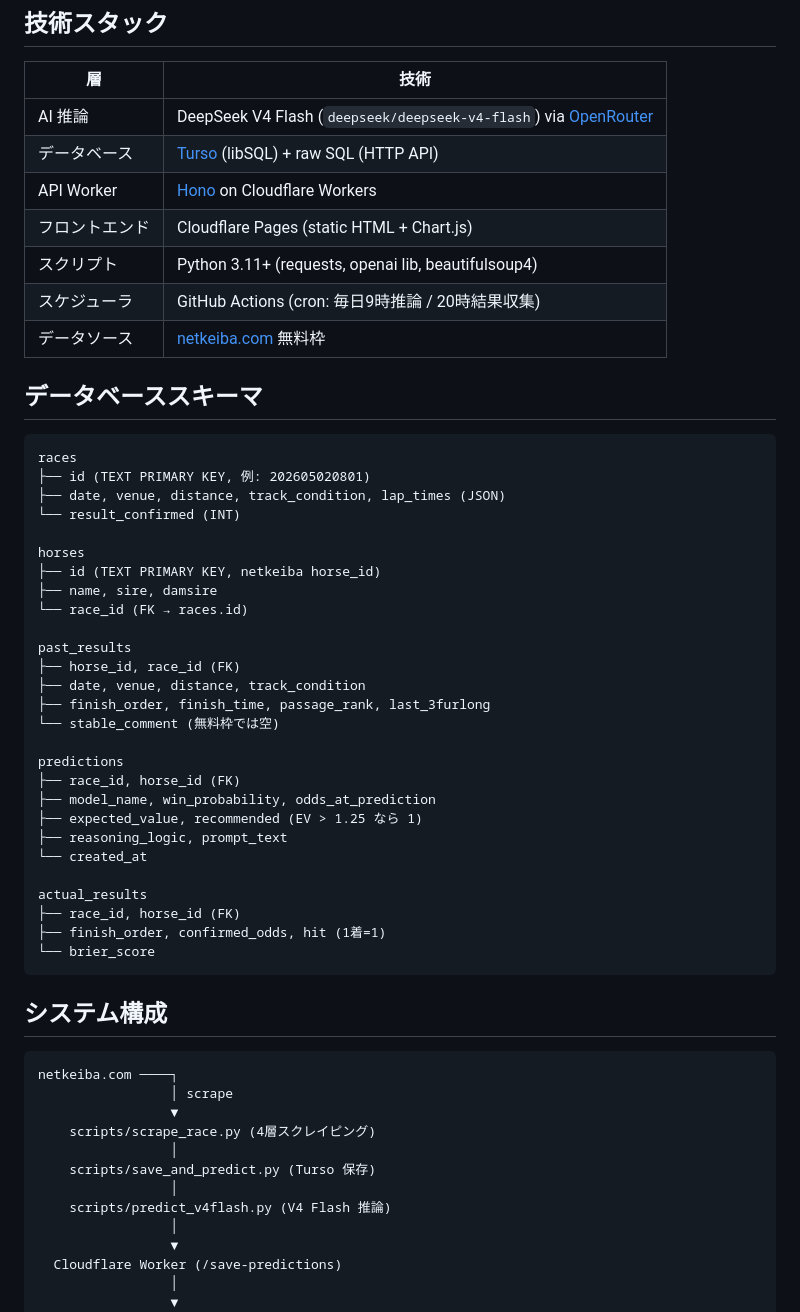
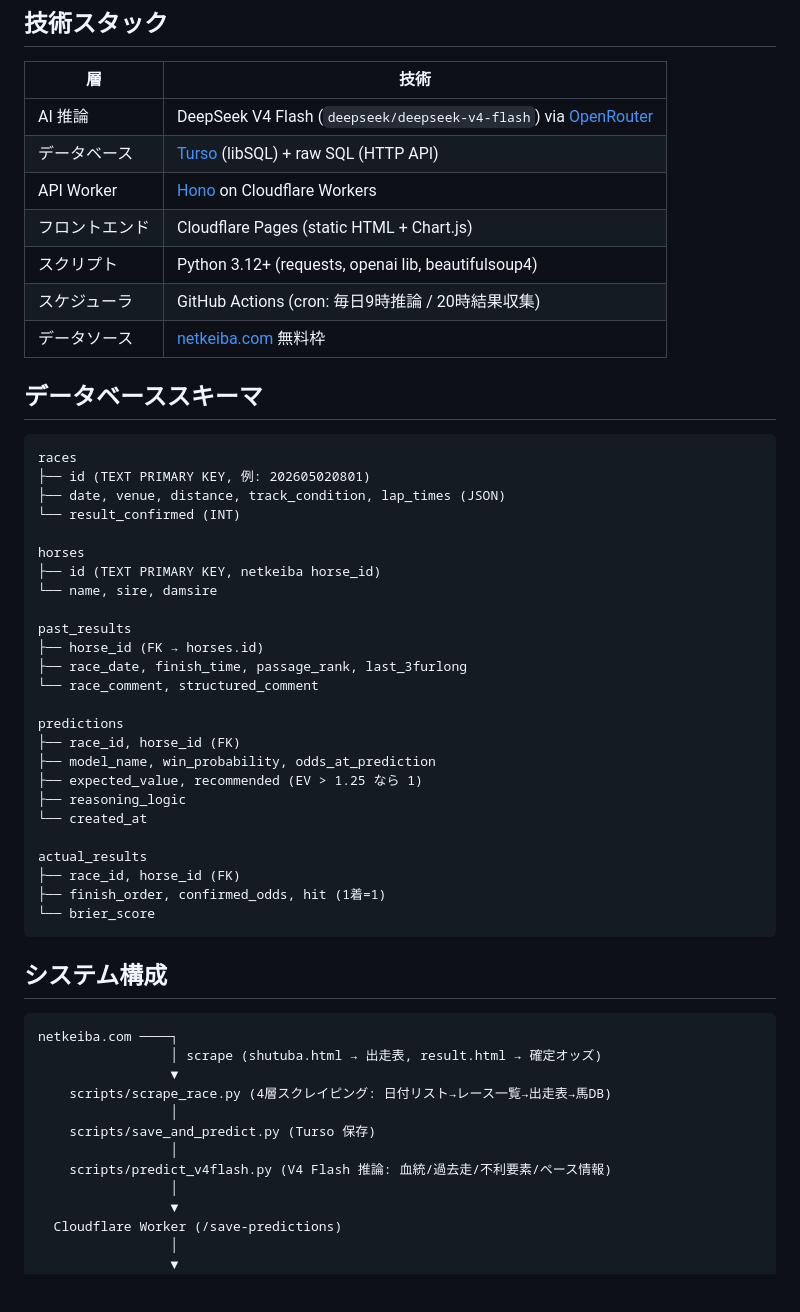
Before and after one commit to tachibanana0/equity-equine, a Markdown page: README.md, the part around one of its changes. Drawn GitHub-style; blank space fills up the shorter version.

Commit message:
update README: reflect current state (新フィールド, odds fix, endpoints, metrics)

````diff
--- a/README.md
+++ b/README.md
@@ -12,7 +12,7 @@ netkeiba 無料データをスクレイピングし、DeepSeek V4 Flash で勝
 | データベース | [Turso](https://turso.tech/) (libSQL) + raw SQL (HTTP API) |
 | API Worker | [Hono](https://hono.dev/) on Cloudflare Workers |
 | フロントエンド | Cloudflare Pages (static HTML + Chart.js) |
-| スクリプト | Python 3.11+ (requests, openai lib, beautifulsoup4) |
+| スクリプト | Python 3.12+ (requests, openai lib, beautifulsoup4) |
 | スケジューラ | GitHub Actions (cron: 毎日9時推論 / 20時結果収集) |
 | データソース | [netkeiba.com](https://race.netkeiba.com/) 無料枠 |
 
@@ -26,20 +26,18 @@ races
 
 horses
 ├── id (TEXT PRIMARY KEY, netkeiba horse_id)
-├── name, sire, damsire
-└── race_id (FK → races.id)
+└── name, sire, damsire
 
 past_results
-├── horse_id, race_id (FK)
-├── date, venue, distance, track_condition
-├── finish_order, finish_time, passage_rank, last_3furlong
-└── stable_comment (無料枠では空)
+├── horse_id (FK → horses.id)
+├── race_date, finish_time, passage_rank, last_3furlong
+└── race_comment, structured_comment
 
 predictions
 ├── race_id, horse_id (FK)
 ├── model_name, win_probability, odds_at_prediction
 ├── expected_value, recommended (EV > 1.25 なら 1)
-├── reasoning_logic, prompt_text
+├── reasoning_logic
 └── created_at
 
 actual_results
@@ -52,13 +50,13 @@ actual_results
 
 ```
 netkeiba.com ────┐
-                 │ scrape
+                 │ scrape (shutuba.html → 出走表, result.html → 確定オッズ)
                  ▼
-    scripts/scrape_race.py (4層スクレイピング)
+    scripts/scrape_race.py (4層スクレイピング: 日付リスト→レース一覧→出走表→馬DB)
                  │
     scripts/save_and_predict.py (Turso 保存)
                  │
-    scripts/predict_v4flash.py (V4 Flash 推論)
+    scripts/predict_v4flash.py (V4 Flash 推論: 血統/過去走/不利要素/ペース情報)
                  │
                  ▼
   Cloudflare Worker (/save-predictions)
````
Also changed, not shown: other parts of README.md (+20 -15 lines).
